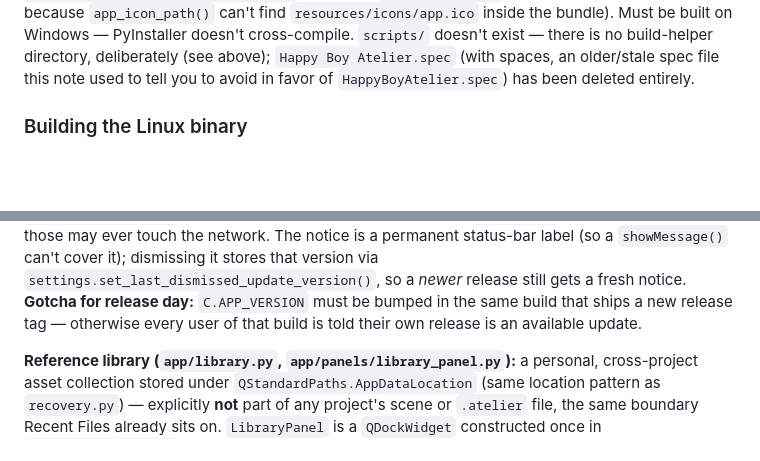
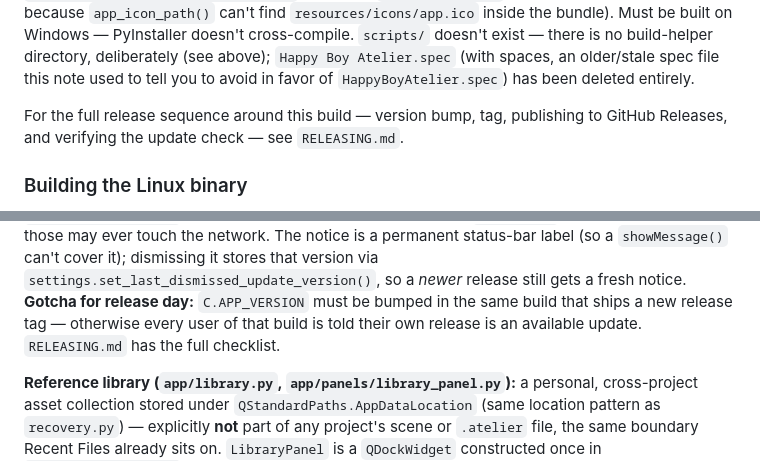
Before and after one commit to hunterpeters1/happy_boy_atelier, a Markdown page: CLAUDE.md, 2 parts joined by grey strips. Rendered like a GitHub page; blank space fills up the shorter version.

```diff
--- a/CLAUDE.md
+++ b/CLAUDE.md
@@ -120,6 +120,10 @@ PyInstaller doesn't cross-compile. `scripts/` doesn't exist — there is no
 build-helper directory, deliberately (see above); `Happy Boy Atelier.spec`
 (with spaces, an older/stale spec file this note used to tell you to
 avoid in favor of `HappyBoyAtelier.spec`) has been deleted entirely.
+
+For the full release sequence around this build — version bump, tag,
+publishing to GitHub Releases, and verifying the update check — see
+`RELEASING.md`.
 
 ### Building the Linux binary
 
@@ -462,7 +466,7 @@ cover it); dismissing it stores that version via
 still gets a fresh notice. **Gotcha for release day:** `C.APP_VERSION`
 must be bumped in the same build that ships a new release tag —
 otherwise every user of that build is told their own release is an
-available update.
+available update. `RELEASING.md` has the full checklist.
 
 **Reference library (`app/library.py`, `app/panels/library_panel.py`):**
 a personal, cross-project asset collection stored under
```
Also changed, not shown: RELEASING.md (added, +146 -0 lines).
